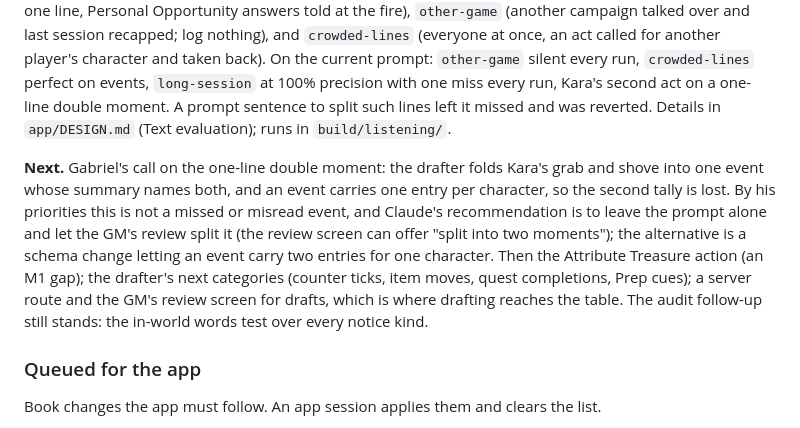
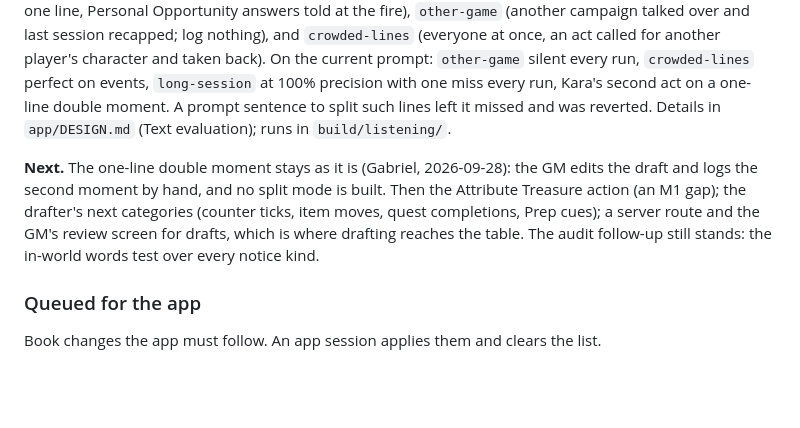
Before and after one commit to gabrielxz/litrpgrpg, a Markdown page: 99-to-do.md, the part around the change. Drawn GitHub-style; blank space fills up the shorter version.

Commit message:
No split mode for a one-line double moment
Gabriel's ruling: the GM edits the draft and logs the second moment by
hand, which makes the same record.

Co-Authored-By: Claude Opus 5.5 <noreply@anthropic.com>

```diff
--- a/99-to-do.md
+++ b/99-to-do.md
@@ -126,7 +126,7 @@ Edits an app session forces, each with Gabriel's ruling or Claude's recommendati
 
 **State (2026-09-28, sixth close).** Rules 0.1.29, `make app-check` green (engine 223, record 117, server 51, listening 96, web 5). Deployed through run 36456061803 (the drafting prompt that reads an act by what it does); this session's last commit is local until Gabriel says to push. Thirteen scripts: the ten, plus three shaped like live play, `long-session` (ninety-three lines, a moment argued across ten lines, two moments on one line, Personal Opportunity answers told at the fire), `other-game` (another campaign talked over and last session recapped; log nothing), and `crowded-lines` (everyone at once, an act called for another player's character and taken back). On the current prompt: `other-game` silent every run, `crowded-lines` perfect on events, `long-session` at 100% precision with one miss every run, Kara's second act on a one-line double moment. A prompt sentence to split such lines left it missed and was reverted. Details in `app/DESIGN.md` (Text evaluation); runs in `build/listening/`.
 
-**Next.** Gabriel's call on the one-line double moment: the drafter folds Kara's grab and shove into one event whose summary names both, and an event carries one entry per character, so the second tally is lost. By his priorities this is not a missed or misread event, and Claude's recommendation is to leave the prompt alone and let the GM's review split it (the review screen can offer "split into two moments"); the alternative is a schema change letting an event carry two entries for one character. Then the Attribute Treasure action (an M1 gap); the drafter's next categories (counter ticks, item moves, quest completions, Prep cues); a server route and the GM's review screen for drafts, which is where drafting reaches the table. The audit follow-up still stands: the in-world words test over every notice kind.
+**Next.** The one-line double moment stays as it is (Gabriel, 2026-09-28): the GM edits the draft and logs the second moment by hand, and no split mode is built. Then the Attribute Treasure action (an M1 gap); the drafter's next categories (counter ticks, item moves, quest completions, Prep cues); a server route and the GM's review screen for drafts, which is where drafting reaches the table. The audit follow-up still stands: the in-world words test over every notice kind.
 
 ### Queued for the app
 
```
Also changed, not shown: app/DESIGN.md (+1 -1 lines).
